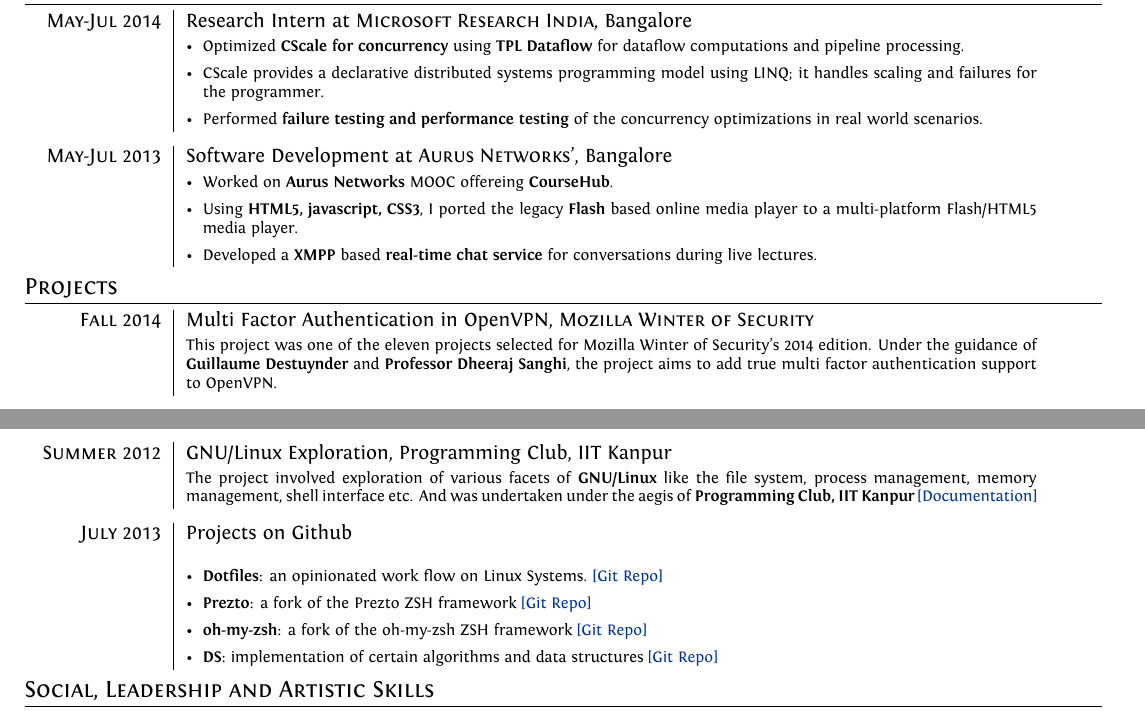
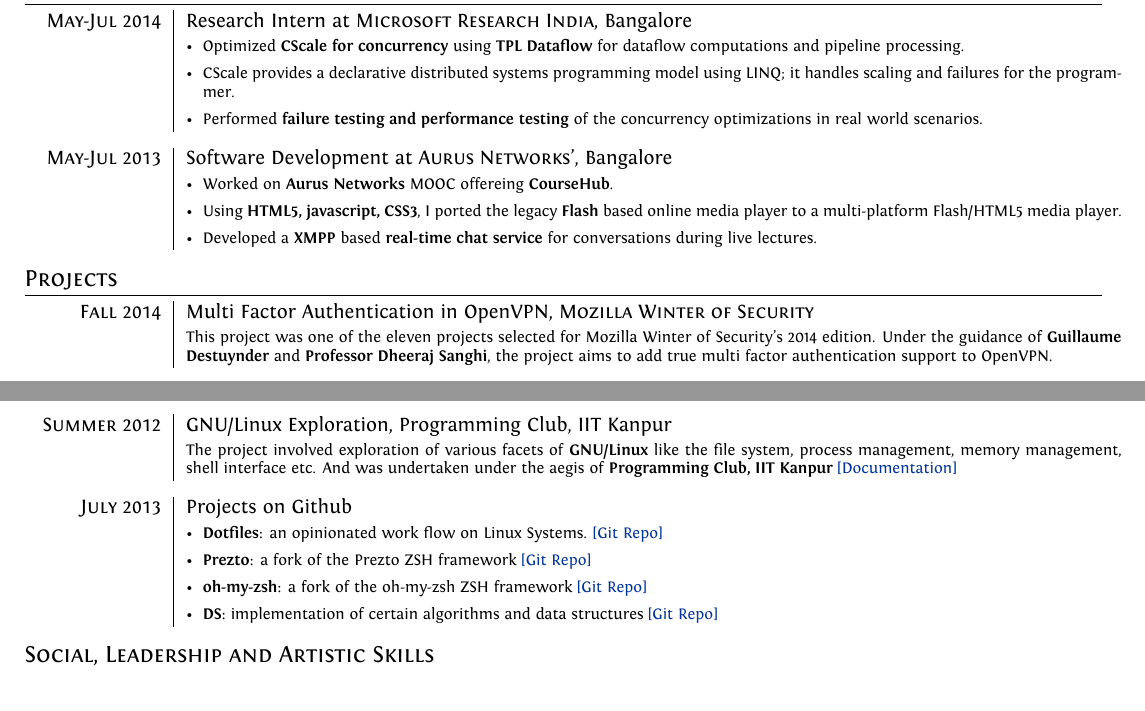
Before and after one commit to srijanshetty/cv, a LaTeX CV (cv.tex): two parts of pages 1 and 3 of 3, joined at a grey line, cut so that both start at the same text, the shorter picture padded with empty space. Compiled offline with XeLaTeX; an older LaTeX class or package is replaced by its successor.

Commit message:
project list

```diff
--- a/cv.tex
+++ b/cv.tex
@@ -34,20 +34,24 @@
 
 \usepackage{array} % Custom arrangement for the columns
 
+%----------------------------------------------------------------------------------------
+% PAGE GEOMETRY
+%----------------------------------------------------------------------------------------
+
 \usepackage[margin=2cm, lmargin=1cm, rmargin=1cm]{geometry} % The page Geometry
 
 %----------------------------------------------------------------------------------------
 % CUSTOM ENVIRONMENTS
 %----------------------------------------------------------------------------------------
 \newcommand{\project}[3]{
-    \begin{tabular}{>{\raggedleft}p{2.2cm}|p{15cm}}
+    \begin{tabular}{>{\raggedleft}p{2.2cm}|p{16.5cm}}
         \textsc{#1} & #2 \\
                     & \footnotesize{#3} \\
     \end{tabular}
 }
 
-\newcommand{\workexperience}[3]{
-    \begin{tabular}{>{\raggedleft}p{2.2cm}|p{15cm}}
+\newcommand{\projectlist}[3]{
+    \begin{tabular}{>{\raggedleft}p{2.2cm}|p{16.5cm}}
         \textsc{#1} & #2
                     \footnotesize{#3}
     \end{tabular}
@@ -186,7 +190,7 @@
 
 \section{Work Experience}
 
-\workexperience {May-Jul 2014}
+\projectlist {May-Jul 2014}
          {Research Intern at \textsc{Microsoft Research India}, Bangalore}
          {
             \begin{itemize}[leftmargin=*]
@@ -199,7 +203,7 @@
             \end{itemize}
         }
 
-\workexperience {May-Jul 2013}
+\projectlist {May-Jul 2013}
          {Software Development at \textsc{Aurus Networks'}, Bangalore}
          {
             \begin{itemize}[leftmargin=*]
@@ -349,7 +353,7 @@
           \href{https://docs.google.com/document/d/1ZHO9w36aoq3oaZBR4Um1AOmDfiTDAEgM6baQAu3icw4/edit?usp=sharing}
           {[Documentation]} }
 
-\project {July 2013}
+\projectlist {July 2013}
          {Projects on Github}
          {
              \begin{itemize}[leftmargin=*]
```
Also changed, not shown: cv.tex (6 more changed lines).
